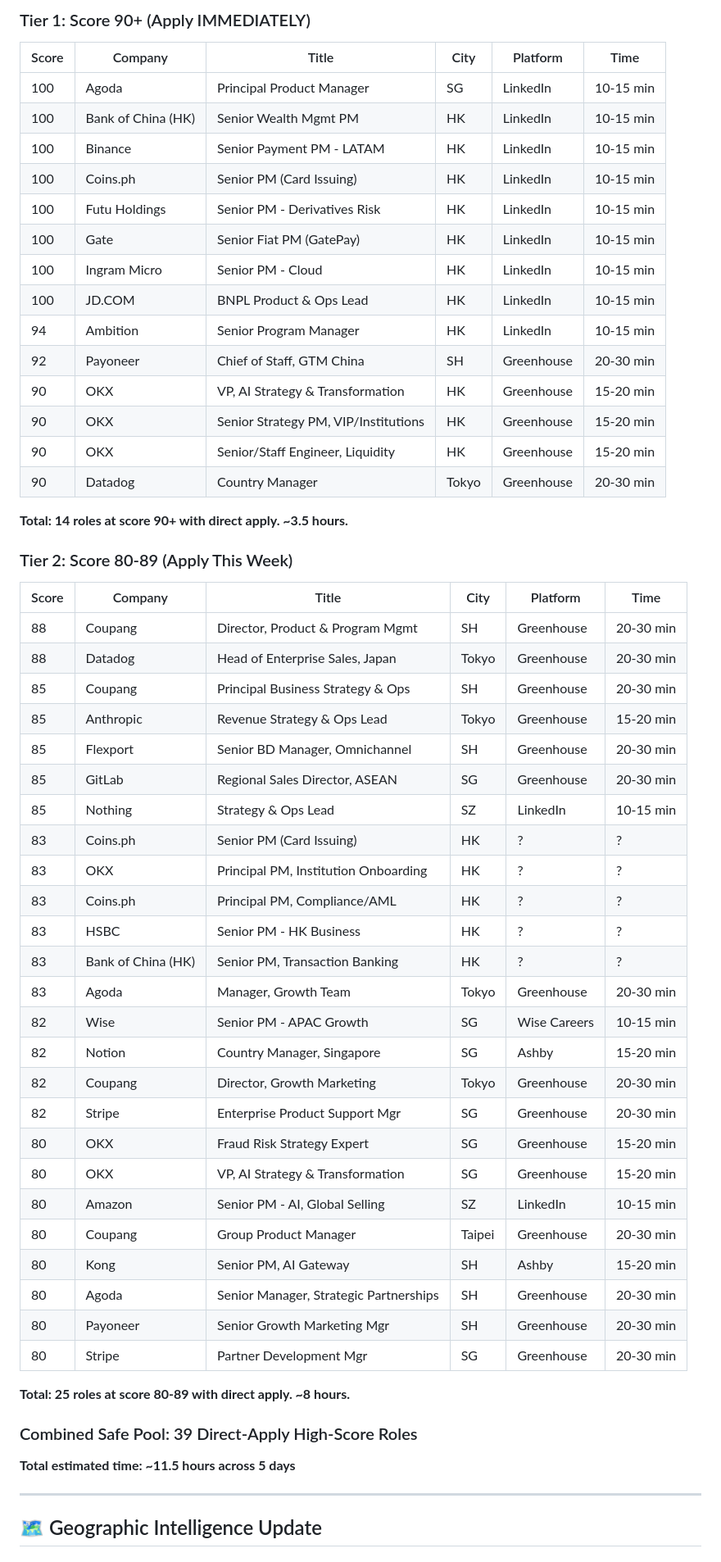
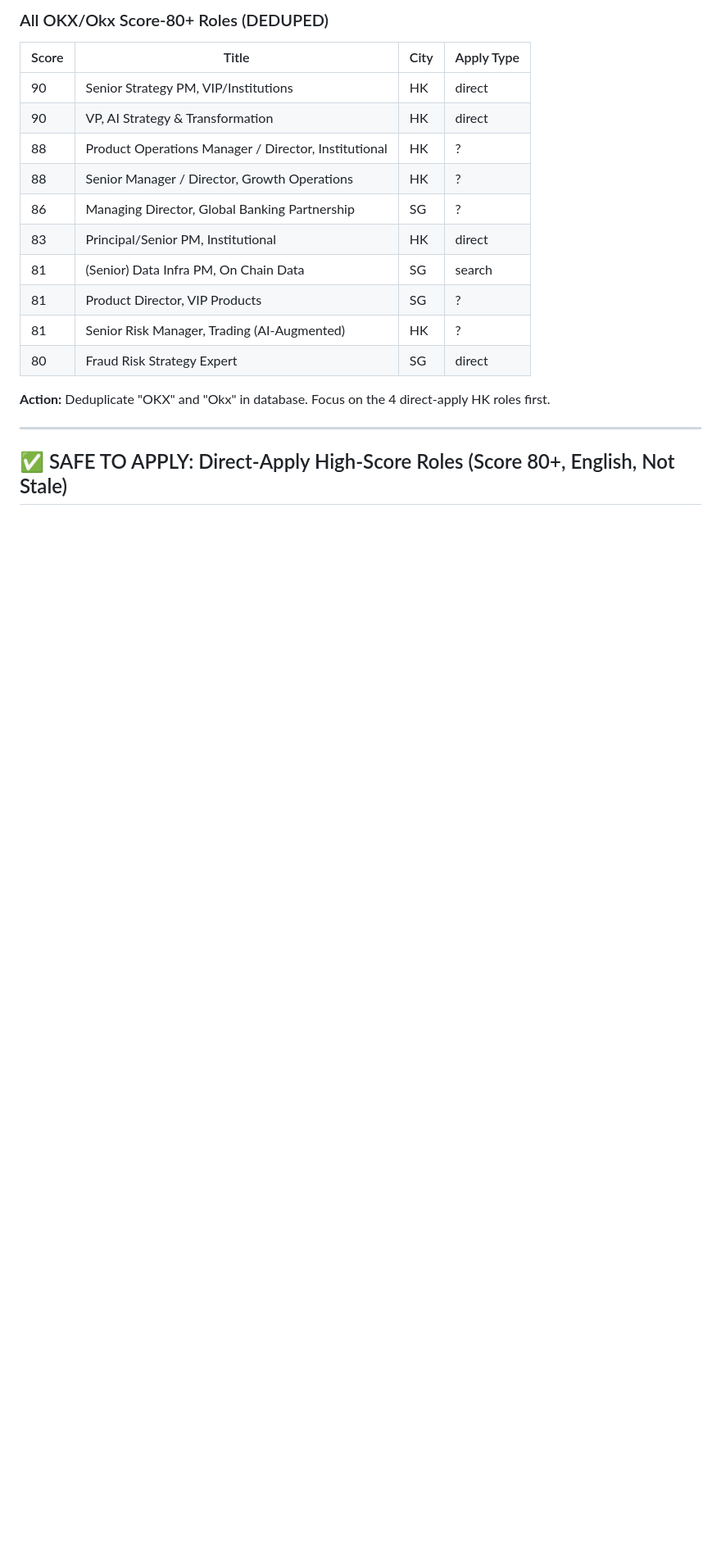
Before and after one commit to 1anard000/automation, a Markdown page: career-os/strategy/market-intelligence.md, the part around one of its changes. Shown at 82% size. Rendered like a GitHub page; blank space fills up the shorter version.

```diff
--- a/career-os/strategy/market-intelligence.md
+++ b/career-os/strategy/market-intelligence.md
@@ -47,59 +24,21 @@ These are the **safest applications** — direct apply, not stale, high score.
 
-### Tier 1: Score 90+ (Apply IMMEDIATELY)
-| Score | Company | Title | City | Platform | Time |
-|-------|---------|-------|------|----------|------|
-| 100 | Agoda | Principal Product Manager | SG | LinkedIn | 10-15 min |
-| 100 | Bank of China (HK) | Senior Wealth Mgmt PM | HK | LinkedIn | 10-15 min |
-| 100 | Binance | Senior Payment PM - LATAM | HK | LinkedIn | 10-15 min |
-| 100 | Coins.ph | Senior PM (Card Issuing) | HK | LinkedIn | 10-15 min |
-| 100 | Futu Holdings | Senior PM - Derivatives Risk | HK | LinkedIn | 10-15 min |
-| 100 | Gate | Senior Fiat PM (GatePay) | HK | LinkedIn | 10-15 min |
-| 100 | Ingram Micro | Senior PM - Cloud | HK | LinkedIn | 10-15 min |
-| 100 | JD.COM | BNPL Product & Ops Lead | HK | LinkedIn | 10-15 min |
-| 94 | Ambition | Senior Program Manager | HK | LinkedIn | 10-15 min |
-| 92 | Payoneer | Chief of Staff, GTM China | SH | Greenhouse | 20-30 min |
-| 90 | OKX | VP, AI Strategy & Transformation | HK | Greenhouse | 15-20 min |
-| 90 | OKX | Senior Strategy PM, VIP/Institutions | HK | Greenhouse | 15-20 min |
-| 90 | OKX | Senior/Staff Engineer, Liquidity | HK | Greenhouse | 15-20 min |
-| 90 | Datadog | Country Manager | Tokyo | Greenhouse | 20-30 min |
+### All OKX/Okx Score-80+ Roles (DEDUPED)
+| Score | Title | City | Apply Type |
+|-------|-------|------|------------|
+| 90 | Senior Strategy PM, VIP/Institutions | HK | direct |
+| 90 | VP, AI Strategy & Transformation | HK | direct |
+| 88 | Product Operations Manager / Director, Institutional | HK | ? |
+| 88 | Senior Manager / Director, Growth Operations | HK | ? |
+| 86 | Managing Director, Global Banking Partnership | SG | ? |
+| 83 | Principal/Senior PM, Institutional | HK | direct |
+| 81 | (Senior) Data Infra PM, On Chain Data | SG | search |
+| 81 | Product Director, VIP Products | SG | ? |
+| 81 | Senior Risk Manager, Trading (AI-Augmented) | HK | ? |
+| 80 | Fraud Risk Strategy Expert | SG | direct |
 
-**Total: 14 roles at score 90+ with direct apply. ~3.5 hours.**
-
-### Tier 2: Score 80-89 (Apply This Week)
-| Score | Company | Title | City | Platform | Time |
-|-------|---------|-------|------|----------|------|
-| 88 | Coupang | Director, Product & Program Mgmt | SH | Greenhouse | 20-30 min |
-| 88 | Datadog | Head of Enterprise Sales, Japan | Tokyo | Greenhouse | 20-30 min |
-| 85 | Coupang | Principal Business Strategy & Ops | SH | Greenhouse | 20-30 min |
-| 85 | Anthropic | Revenue Strategy & Ops Lead | Tokyo | Greenhouse | 15-20 min |
-| 85 | Flexport | Senior BD Manager, Omnichannel | SH | Greenhouse | 20-30 min |
-| 85 | GitLab | Regional Sales Director, ASEAN | SG | Greenhouse | 20-30 min |
-| 85 | Nothing | Strategy & Ops Lead | SZ | LinkedIn | 10-15 min |
-| 83 | Coins.ph | Senior PM (Card Issuing) | HK | ? | ? |
-| 83 | OKX | Principal PM, Institution Onboarding | HK | ? | ? |
-| 83 | Coins.ph | Principal PM, Compliance/AML | HK | ? | ? |
-| 83 | HSBC | Senior PM - HK Business | HK | ? | ? |
-| 83 | Bank of China (HK) | Senior PM, Transaction Banking | HK | ? | ? |
-| 83 | Agoda | Manager, Growth Team | Tokyo | Greenhouse | 20-30 min |
-| 82 | Wise | Senior PM - APAC Growth | SG | Wise Careers | 10-15 min |
-| 82 | Notion | Country Manager, Singapore | SG | Ashby | 15-20 min |
-| 82 | Coupang | Director, Growth Marketing | Tokyo | Greenhouse | 20-30 min |
-| 82 | Stripe | Enterprise Product Support Mgr | SG | Greenhouse | 20-30 min |
-| 80 | OKX | Fraud Risk Strategy Expert | SG | Greenhouse | 15-20 min |
-| 80 | OKX | VP, AI Strategy & Transformation | SG | Greenhouse | 15-20 min |
-| 80 | Amazon | Senior PM - AI, Global Selling | SZ | LinkedIn | 10-15 min |
-| 80 | Coupang | Group Product Manager | Taipei | Greenhouse | 20-30 min |
-| 80 | Kong | Senior PM, AI Gateway | SH | Ashby | 15-20 min |
-| 80 | Agoda | Senior Manager, Strategic Partnerships | SH | Greenhouse | 20-30 min |
-| 80 | Payoneer | Senior Growth Marketing Mgr | SH | Greenhouse | 20-30 min |
-| 80 | Stripe | Partner Development Mgr | SG | Greenhouse | 20-30 min |
-
-**Total: 25 roles at score 80-89 with direct apply. ~8 hours.**
-
-### Combined Safe Pool: 39 Direct-Apply High-Score Roles
-**Total estimated time: ~11.5 hours across 5 days**
+**Action:** Deduplicate "OKX" and "Okx" in database. Focus on the 4 direct-apply HK roles first.
 
 ---
 
-## 🗺️ Geographic Intelligence Update
+## ✅ SAFE TO APPLY: Direct-Apply High-Score Roles (Score 80+, English, Not Stale)
 
```
Also changed, not shown: other parts of career-os/strategy/market-intelligence.md (+108 -137 lines), career-os/contacts/outreach-tracker.md (+3 -1 lines), career-os/strategy/daily-action-card.md (added, +86 -0 lines).
